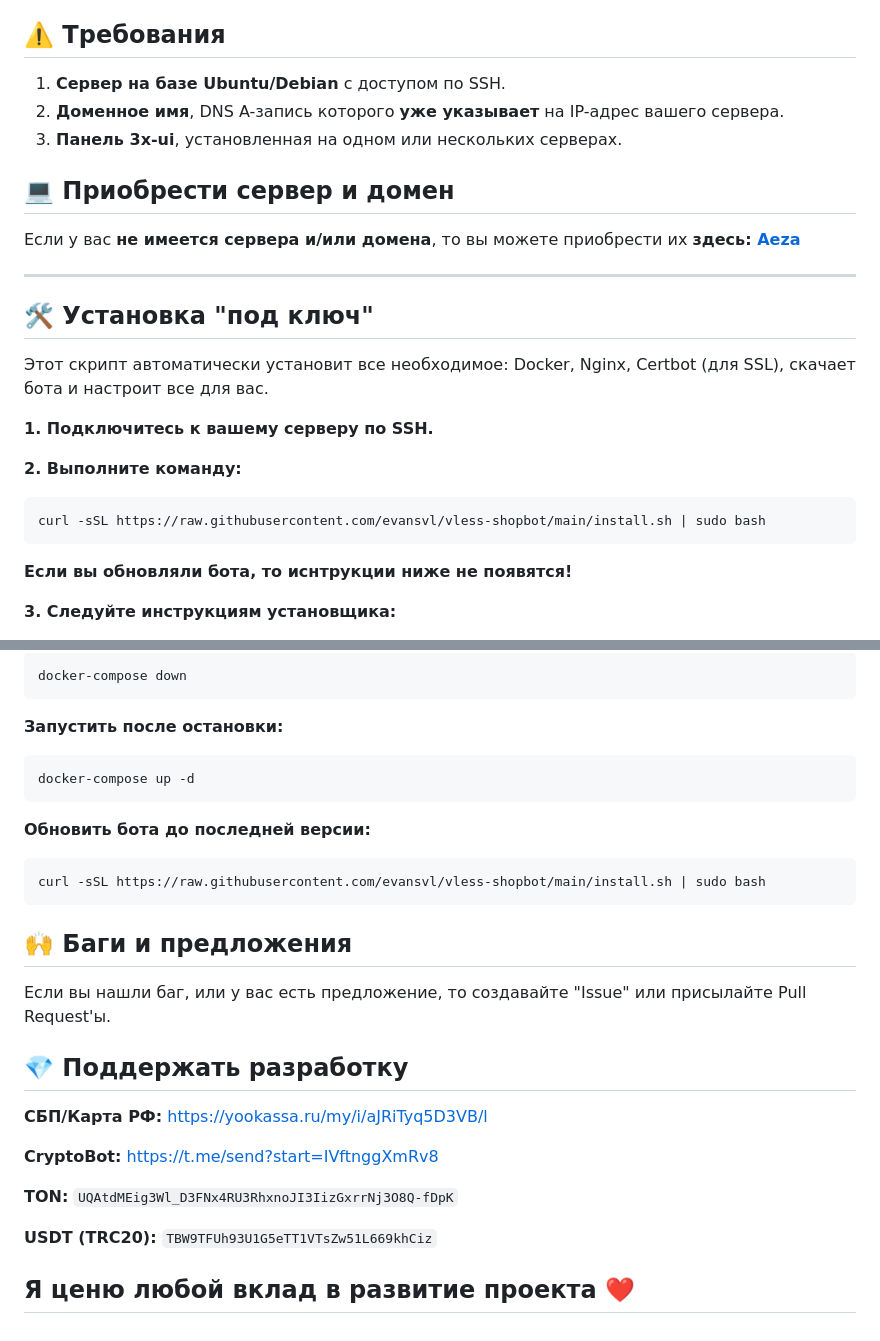
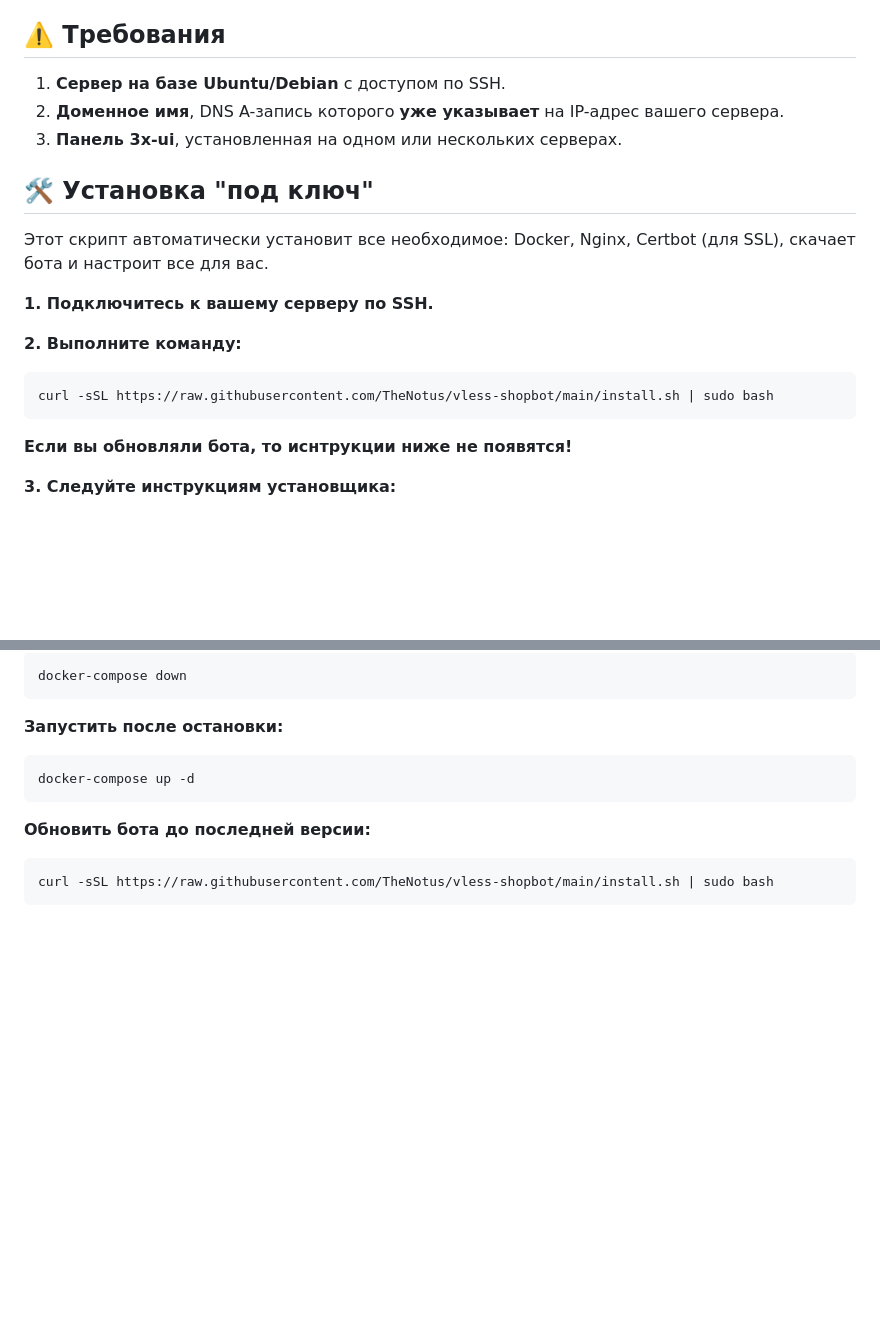
Before and after one commit to TheNotus/vless-shopbot, a Markdown page: README.md, 2 parts joined by grey strips. Drawn GitHub-style; blank space fills up the shorter version.

````diff
--- a/README.md
+++ b/README.md
@@ -37,12 +37,6 @@
 2.  **Доменное имя**, DNS A-запись которого **уже указывает** на IP-адрес вашего сервера.
 3.  **Панель 3x-ui**, установленная на одном или нескольких серверах.
 
-## 💻 Приобрести сервер и домен
-
-Если у вас **не имеется сервера и/или домена**, то вы можете приобрести их **здесь: [Aeza](https://aeza.net/?ref=613643)**
-
----
-
 ## 🛠️ Установка "под ключ"
 
 Этот скрипт автоматически установит все необходимое: Docker, Nginx, Certbot (для SSL), скачает бота и настроит все для вас.
@@ -52,7 +46,7 @@
 **2. Выполните команду:**
 
 ```bash
-curl -sSL https://raw.githubusercontent.com/evansvl/vless-shopbot/main/install.sh | sudo bash
+curl -sSL https://raw.githubusercontent.com/TheNotus/vless-shopbot/main/install.sh | sudo bash
 ```
 
 **Если вы обновляли бота, то иснтрукции ниже не появятся!**
@@ -153,21 +147,5 @@ docker-compose up -d
 **Обновить бота до последней версии:**
 
 ```bash
-curl -sSL https://raw.githubusercontent.com/evansvl/vless-shopbot/main/install.sh | sudo bash
+curl -sSL https://raw.githubusercontent.com/TheNotus/vless-shopbot/main/install.sh | sudo bash
 ```
-
-## 🙌 Баги и предложения
-
-Если вы нашли баг, или у вас есть предложение, то создавайте "Issue" или присылайте Pull Request'ы.
-
-## 💎 Поддержать разработку
-
-**СБП/Карта РФ:** https://yookassa.ru/my/i/aJRiTyq5D3VB/l
-
-**CryptoBot:** https://t.me/send?start=IVftnggXmRv8
-
-**TON:** `UQAtdMEig3Wl_D3FNx4RU3RhxnoJI3IizGxrrNj3O8Q-fDpK`
-
-**USDT (TRC20):** `TBW9TFUh93U1G5eTT1VTsZw51L669khCiz`
-
-## Я ценю любой вклад в развитие проекта ❤️
````
